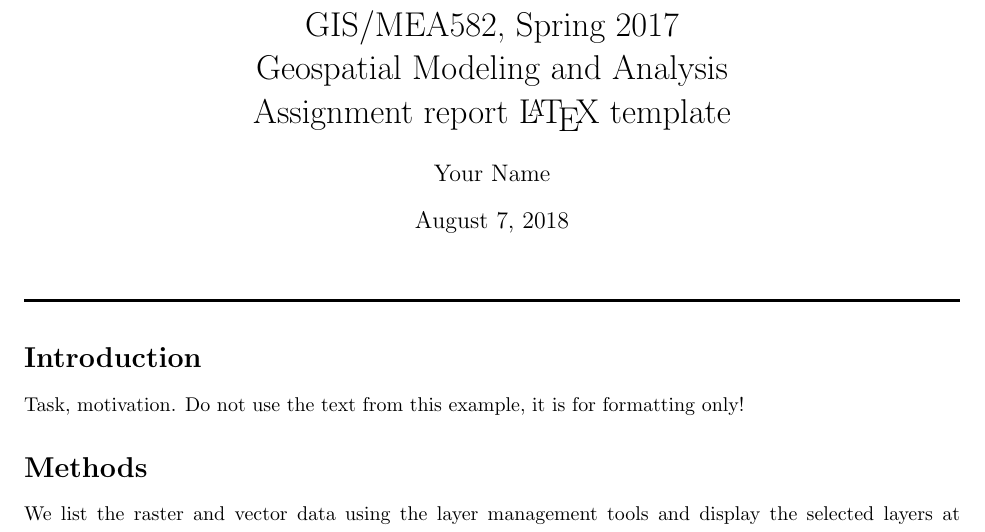
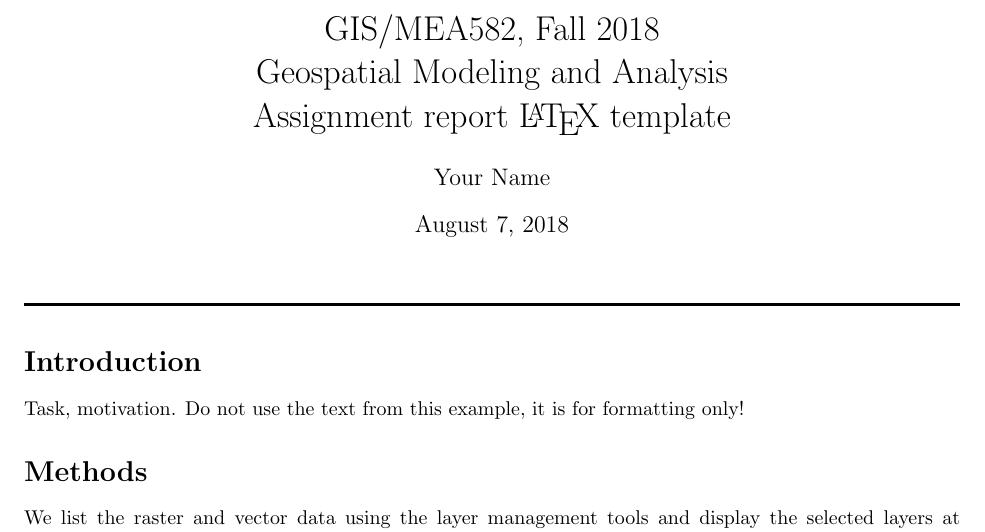
Before and after one commit to ncsu-geoforall-lab/geospatial-modeling-course, a LaTeX document (resources/latex_report_template.tex): part of page 1 of 4, cut so that both start at the same text. Compiled offline with pdfLaTeX.

Commit message:
update links to software, template

```diff
--- a/resources/latex_report_template.tex
+++ b/resources/latex_report_template.tex
@@ -19,7 +19,7 @@
 
 
 %%%%%%%%%%%%%%%%%%%%%%%%%%%%%%%%%%%%%%%%%%%%%%%%%%%%%%%%%%%%%%%%%%%%%%%%%%%%%%%
-\newcommand{\gmodule}[1]{\href{https://grass.osgeo.org/grass72/manuals/#1.html}{\emph{#1}}}
+\newcommand{\gmodule}[1]{\href{https://grass.osgeo.org/grass74/manuals/#1.html}{\emph{#1}}}
 \newcommand{\asixmodule}[1]{\emph{#1}}
 \newcommand{\asevenmodule}[1]{\emph{#1}}
 \newcommand{\module}[1]{\emph{#1}}
@@ -46,7 +46,7 @@
 %
 % % default fancy page style
 \fancyhf{}
-\fancyhead[R]{\textit{GIS/MEA582, Spring 2017, Your Name}}
+\fancyhead[R]{\textit{GIS/MEA582, Fall 2018, Your Name}}
 
 \fancyfoot[R]{\thepage}
 %
@@ -57,7 +57,7 @@
 \renewcommand{\footrulewidth}{0pt}
 }
 %
-\title{GIS/MEA582, Spring 2017 \\ Geospatial Modeling and Analysis \\ Assignment report \LaTeX{} template}
+\title{GIS/MEA582, Fall 2018 \\ Geospatial Modeling and Analysis \\ Assignment report \LaTeX{} template}
 \author{Your Name}
 \date{\today}
 %
```
Also changed, not shown: 1 other file.
